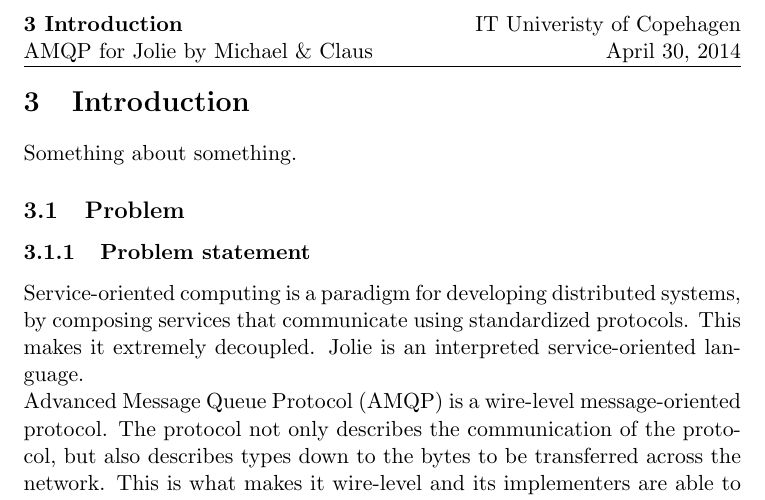
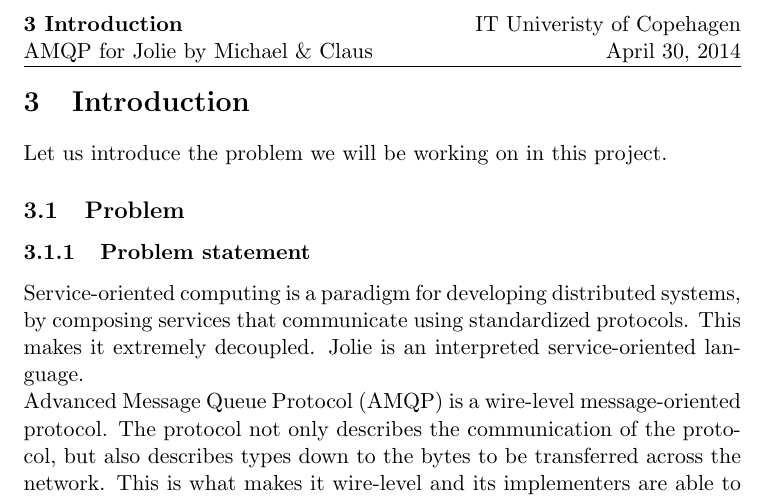
Before and after one commit to Claus35-dk/AmqpForJolieReport, a LaTeX document (TeX/Main.tex, which reads TeX/texts/Introduction.tex): part of page 5 of 13, cut so that both start at the same text. Compiled offline with pdfLaTeX.

Commit message:
Useless intro

```diff
--- a/TeX/texts/Introduction.tex
+++ b/TeX/texts/Introduction.tex
@@ -1,5 +1,5 @@
 \section{Introduction}
-Something about something.
+Let us introduce the problem we will be working on in this project.
 \subsection{Problem}
 \subsubsection{Problem statement}
 Service-oriented computing is a paradigm for developing distributed systems, by composing services that communicate using standardized protocols. This makes it extremely decoupled. Jolie is an interpreted service-oriented language.\\
```
